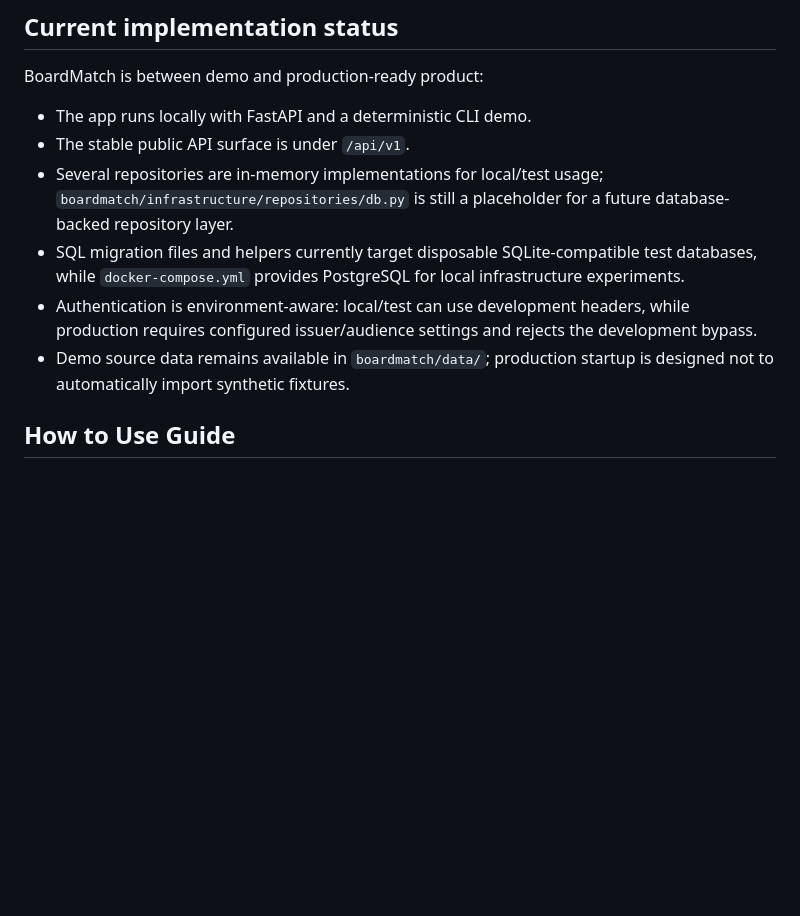
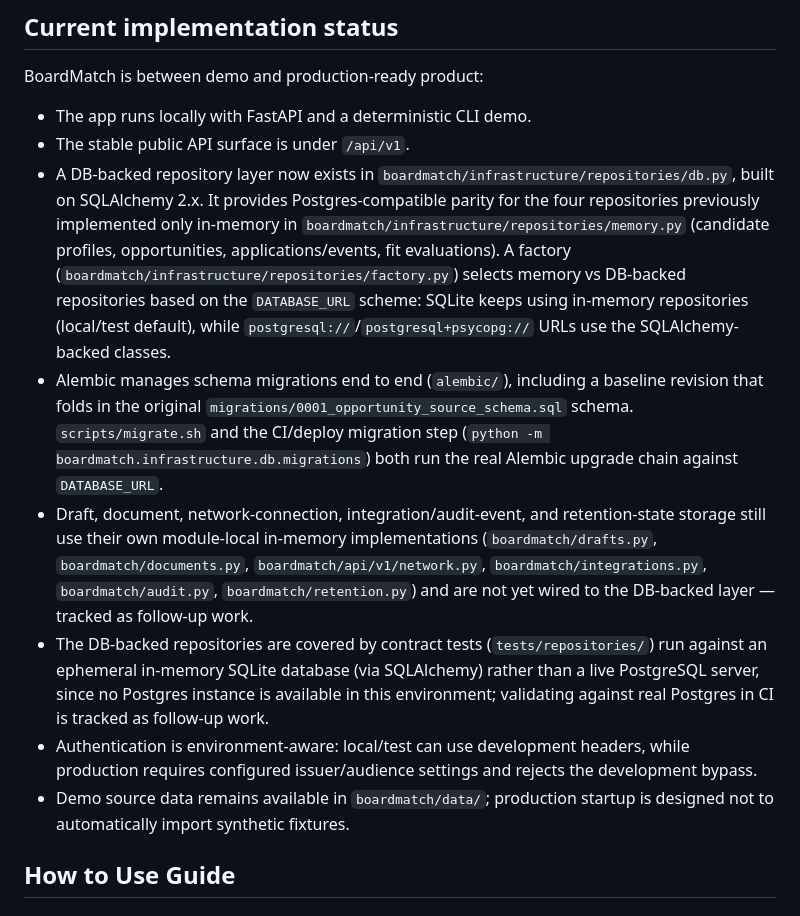
Before and after one commit to codess-aus/BoardMatch, a Markdown page: README.md, the part around the change. Drawn GitHub-style; blank space fills up the shorter version.

Commit message:
Update README: document DB-backed repository layer status
Co-authored-by: Copilot <223556219+Copilot@users.noreply.github.com>

```diff
--- a/README.md
+++ b/README.md
@@ -24,10 +24,30 @@ BoardMatch is between demo and production-ready product:
 
 - The app runs locally with FastAPI and a deterministic CLI demo.
 - The stable public API surface is under `/api/v1`.
-- Several repositories are in-memory implementations for local/test usage; `boardmatch/infrastructure/repositories/db.py` is still a placeholder for a future database-backed repository layer.
-- SQL migration files and helpers currently target disposable SQLite-compatible test databases, while `docker-compose.yml` provides PostgreSQL for local infrastructure experiments.
-- Authentication is environment-aware: local/test can use development headers, while production requires configured issuer/audience settings and rejects the development bypass.
-- Demo source data remains available in `boardmatch/data/`; production startup is designed not to automatically import synthetic fixtures.
+- A DB-backed repository layer now exists in `boardmatch/infrastructure/repositories/db.py`,
+  built on SQLAlchemy 2.x. It provides Postgres-compatible parity for the four repositories
+  previously implemented only in-memory in `boardmatch/infrastructure/repositories/memory.py`
+  (candidate profiles, opportunities, applications/events, fit evaluations). A factory
+  (`boardmatch/infrastructure/repositories/factory.py`) selects memory vs DB-backed repositories
+  based on the `DATABASE_URL` scheme: SQLite keeps using in-memory repositories (local/test
+  default), while `postgresql://`/`postgresql+psycopg://` URLs use the SQLAlchemy-backed classes.
+- Alembic manages schema migrations end to end (`alembic/`), including a baseline revision that
+  folds in the original `migrations/0001_opportunity_source_schema.sql` schema. `scripts/migrate.sh`
+  and the CI/deploy migration step (`python -m boardmatch.infrastructure.db.migrations`) both run
+  the real Alembic upgrade chain against `DATABASE_URL`.
+- Draft, document, network-connection, integration/audit-event, and retention-state storage still
+  use their own module-local in-memory implementations (`boardmatch/drafts.py`,
+  `boardmatch/documents.py`, `boardmatch/api/v1/network.py`, `boardmatch/integrations.py`,
+  `boardmatch/audit.py`, `boardmatch/retention.py`) and are not yet wired to the DB-backed layer —
+  tracked as follow-up work.
+- The DB-backed repositories are covered by contract tests (`tests/repositories/`) run against an
+  ephemeral in-memory SQLite database (via SQLAlchemy) rather than a live PostgreSQL server, since
+  no Postgres instance is available in this environment; validating against real Postgres in CI is
+  tracked as follow-up work.
+- Authentication is environment-aware: local/test can use development headers, while production
+  requires configured issuer/audience settings and rejects the development bypass.
+- Demo source data remains available in `boardmatch/data/`; production startup is designed not to
+  automatically import synthetic fixtures.
 
 ## How to Use Guide
 
```
